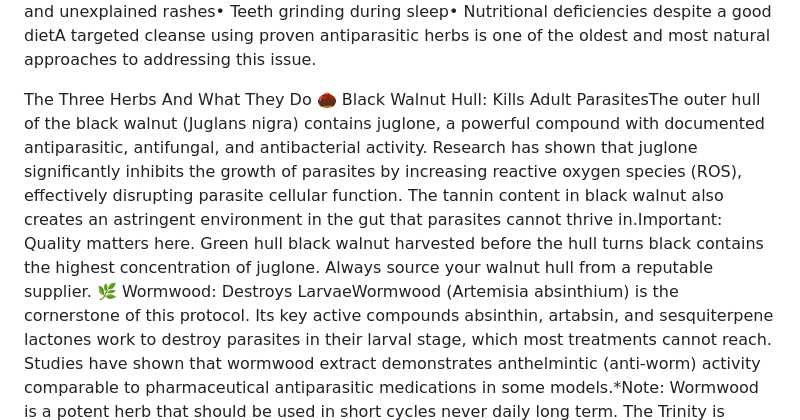
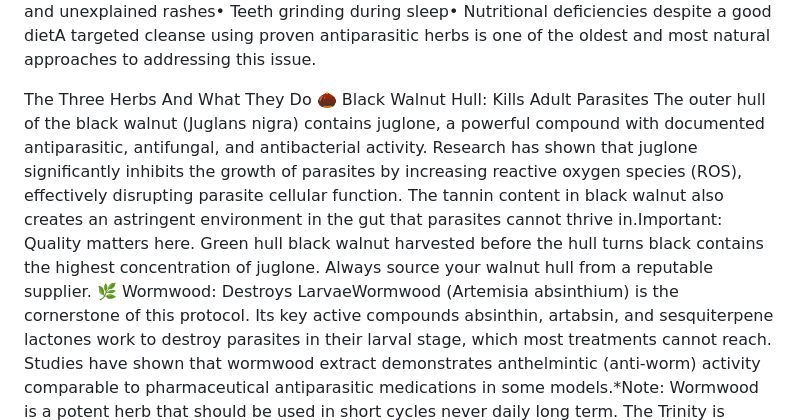
Before and after one commit to dburton5/herbalharmonytn, a Markdown page: blog/posts/2026-04-18-the-trinity-natures-parasite-cleanse.md, the part around the change. Drawn GitHub-style.

Commit message:
Update Blog Posts “2026-04-18-the-trinity-natures-parasite-cleanse”

```diff
--- a/blog/posts/2026-04-18-the-trinity-natures-parasite-cleanse.md
+++ b/blog/posts/2026-04-18-the-trinity-natures-parasite-cleanse.md
@@ -11,7 +11,7 @@ Why Parasite Cleansing Matters
 Parasitic infections are far more common than most people realize. They can enter the body through contaminated food and water, contact with soil, pets, or travel. Many people carry low-grade parasitic loads without ever receiving a formal diagnosis, experiencing symptoms like:• Chronic fatigue and low energy• Digestive issues  bloating, gas, irregular bowel movements• Brain fog and difficulty concentrating• Skin issues and unexplained rashes• Teeth grinding during sleep• Nutritional deficiencies despite a good dietA targeted cleanse using proven antiparasitic herbs is one of the oldest and most natural approaches to addressing this issue.
 
 The Three Herbs And What They Do
-🌰 Black Walnut Hull: Kills Adult ParasitesThe outer hull of the black walnut (Juglans nigra) contains juglone, a powerful compound with documented antiparasitic, antifungal, and antibacterial activity. Research has shown that juglone significantly inhibits the growth of parasites by increasing reactive oxygen species (ROS), effectively disrupting parasite cellular function. The tannin content in black walnut also creates an astringent environment in the gut that parasites cannot thrive in.Important: Quality matters here. Green hull black walnut harvested before the hull turns black contains the highest concentration of juglone. Always source your walnut hull from a reputable supplier.
+🌰 Black Walnut Hull: Kills Adult Parasites   The outer hull of the black walnut (Juglans nigra) contains juglone, a powerful compound with documented antiparasitic, antifungal, and antibacterial activity. Research has shown that juglone significantly inhibits the growth of parasites by increasing reactive oxygen species (ROS), effectively disrupting parasite cellular function. The tannin content in black walnut also creates an astringent environment in the gut that parasites cannot thrive in.Important: Quality matters here. Green hull black walnut harvested before the hull turns black contains the highest concentration of juglone. Always source your walnut hull from a reputable supplier.
 🌿 Wormwood: Destroys LarvaeWormwood (Artemisia absinthium) is the cornerstone of this protocol. Its key active compounds absinthin, artabsin, and sesquiterpene lactones work to destroy parasites in their larval stage, which most treatments cannot reach. Studies have shown that wormwood extract demonstrates anthelmintic (anti-worm) activity comparable to pharmaceutical antiparasitic medications in some models.*Note: Wormwood is a potent herb that should be used in short cycles never daily long term. The Trinity is designed as a structured cleanse protocol, not a daily supplement.
 🌸 Cloves: Eliminates EggsCloves are the critical third piece of this protocol. Without an ovicidal agent something that kills eggs a parasite cleanse can eliminate adult worms and larvae while leaving thousands of eggs intact, leading to reinfection within weeks. Cloves solve this problem.The active compound in cloves is eugenol, which makes up 80-90% of clove essential oil. Eugenol has been extensively studied for its ability to disrupt parasite cell membranes, impair mitochondrial function, and directly kill parasite eggs. A 2023 peer-reviewed study published in the journal Pathogens demonstrated that eugenol achieved significant efficacy against both muscle larvae and adult stages of Trichinella spiralis a common foodborne parasite.
 
```
